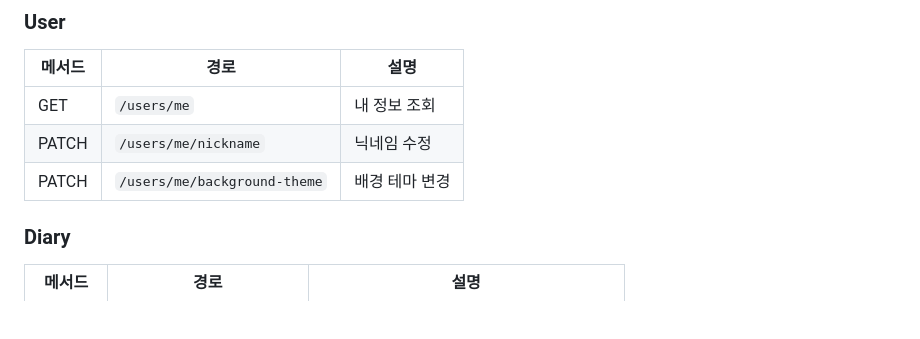
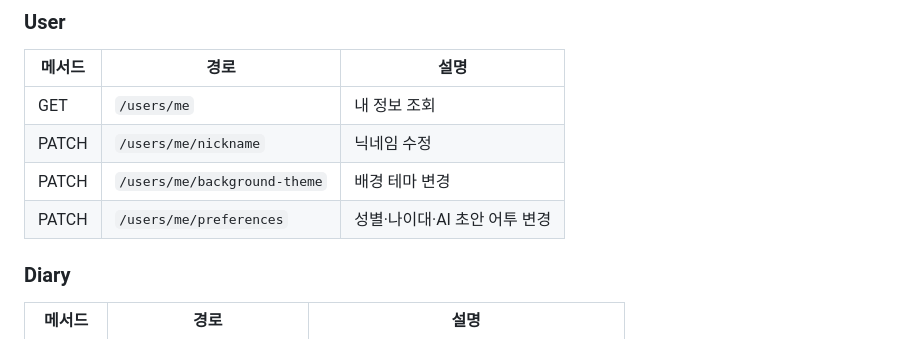
Before and after one commit to hansung-2026-capstone/filly-backend, a Markdown page: README.md, the part around the change. GitHub-like rendering; blank space fills up the shorter version.

Commit message:
chore(README.md): 사용자 설정 API 문서 반영

```diff
--- a/README.md
+++ b/README.md
@@ -102,6 +102,7 @@ POST /api/v1/auth/logout    # 로그아웃
 | GET | `/users/me` | 내 정보 조회 |
 | PATCH | `/users/me/nickname` | 닉네임 수정 |
 | PATCH | `/users/me/background-theme` | 배경 테마 변경 |
+| PATCH | `/users/me/preferences` | 성별·나이대·AI 초안 어투 변경 |
 
 ### Diary
 | 메서드 | 경로 | 설명 |
```
